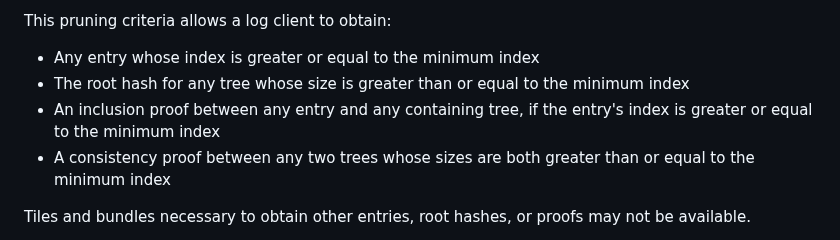
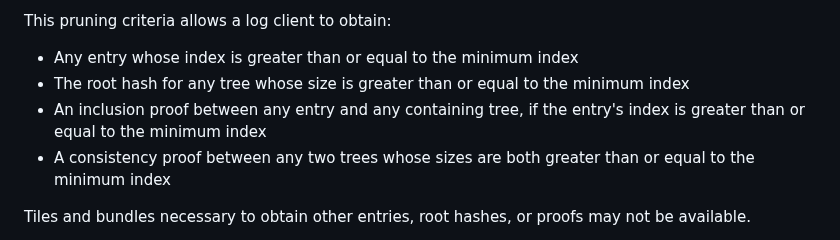
Before and after one commit to C2SP/C2SP, a Markdown page: tlog-tiles.md, the part around the change. GitHub-like rendering.

Commit message:
Use 'greater than or equal to' consistently

```diff
--- a/tlog-tiles.md
+++ b/tlog-tiles.md
@@ -190,11 +190,11 @@ deleting the resources from storage. This means:
 
 This pruning criteria allows a log client to obtain:
 
-* Any entry whose index is greater or equal to the minimum index
+* Any entry whose index is greater than or equal to the minimum index
 * The root hash for any tree whose size is greater than or equal to the minimum
   index
 * An inclusion proof between any entry and any containing tree, if the entry's
-  index is greater or equal to the minimum index
+  index is greater than or equal to the minimum index
 * A consistency proof between any two trees whose sizes are both greater than
   or equal to the minimum index
 
```
